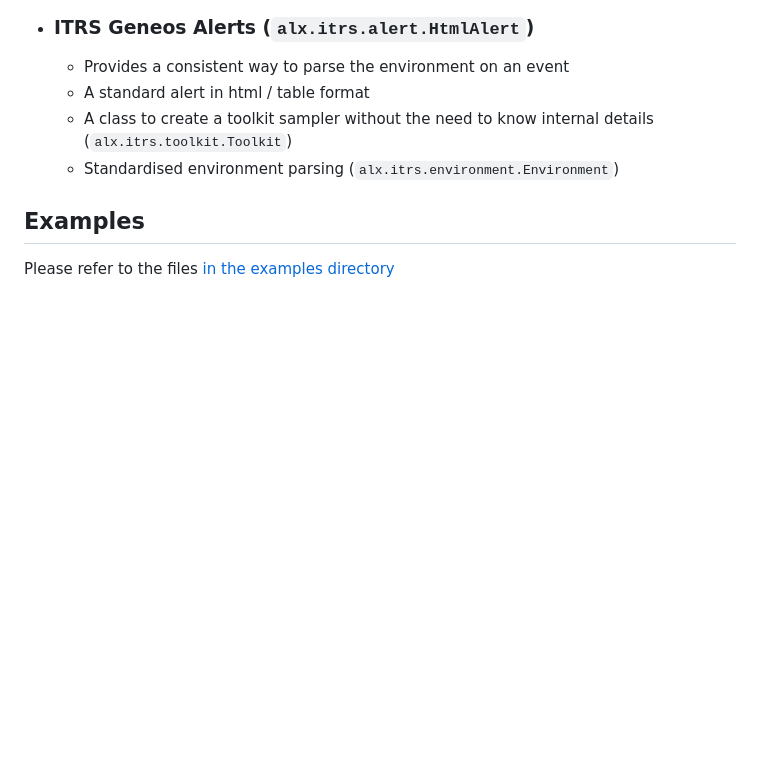
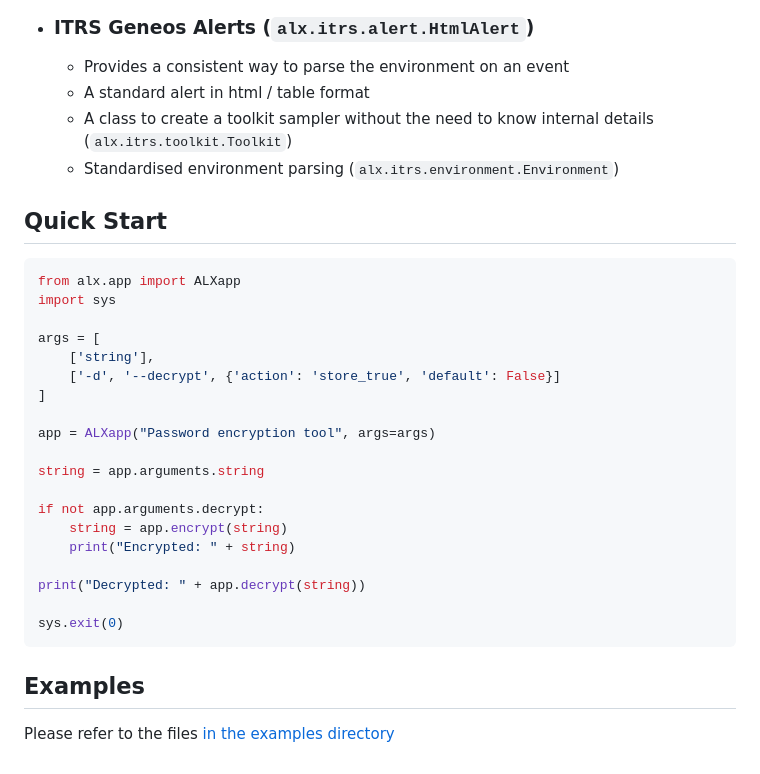
Before and after one commit to AndrewAPAC/alx-common, a Markdown page: README.md, the part around the change. Rendered like a GitHub page; blank space fills up the shorter version.

Commit message:
Added quick start example

````diff
--- a/README.md
+++ b/README.md
@@ -109,6 +109,30 @@ operation but now lives on in PyPI and GitHub!
     need to know internal details (`alx.itrs.toolkit.Toolkit`)
   - Standardised environment parsing (`alx.itrs.environment.Environment`)
 
+## Quick Start
+
+```python
+from alx.app import ALXapp
+import sys
+
+args = [
+    ['string'],
+    ['-d', '--decrypt', {'action': 'store_true', 'default': False}]
+]
+
+app = ALXapp("Password encryption tool", args=args)
+
+string = app.arguments.string
+
+if not app.arguments.decrypt:
+    string = app.encrypt(string)
+    print("Encrypted: " + string)
+
+print("Decrypted: " + app.decrypt(string))
+
+sys.exit(0)
+```
+
 ## Examples
 
 Please refer to the files [in the examples directory](https://github.com/AndrewAPAC/alx-common/tree/main/examples)
````
